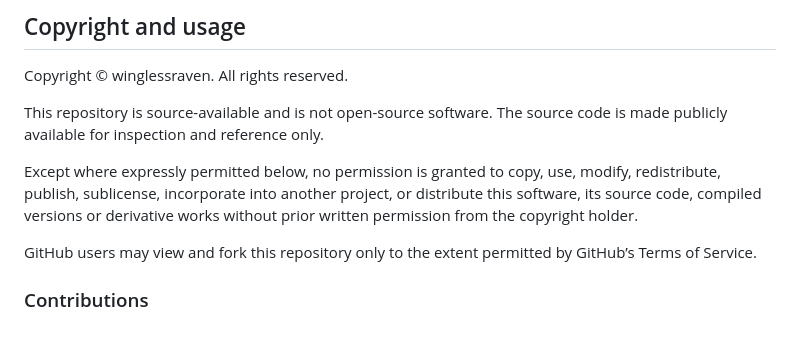
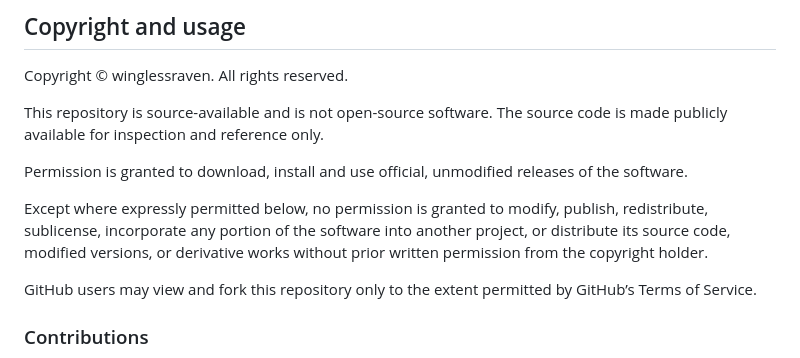
Before and after one commit to winglessraven/AMP-Discord-Bot, a Markdown page: README.md, the part around the change. Rendered like a GitHub page; blank space fills up the shorter version.

Commit message:
Update permissions section in README
Clarified permissions regarding software usage and modifications.

```diff
--- a/README.md
+++ b/README.md
@@ -192,7 +192,9 @@ Copyright © winglessraven. All rights reserved.
 
 This repository is source-available and is not open-source software. The source code is made publicly available for inspection and reference only.
 
-Except where expressly permitted below, no permission is granted to copy, use, modify, redistribute, publish, sublicense, incorporate into another project, or distribute this software, its source code, compiled versions or derivative works without prior written permission from the copyright holder.
+Permission is granted to download, install and use official, unmodified releases of the software.
+
+Except where expressly permitted below, no permission is granted to modify, publish, redistribute, sublicense, incorporate any portion of the software into another project, or distribute its source code, modified versions, or derivative works without prior written permission from the copyright holder.
 
 GitHub users may view and fork this repository only to the extent permitted by GitHub’s Terms of Service.
 
```
